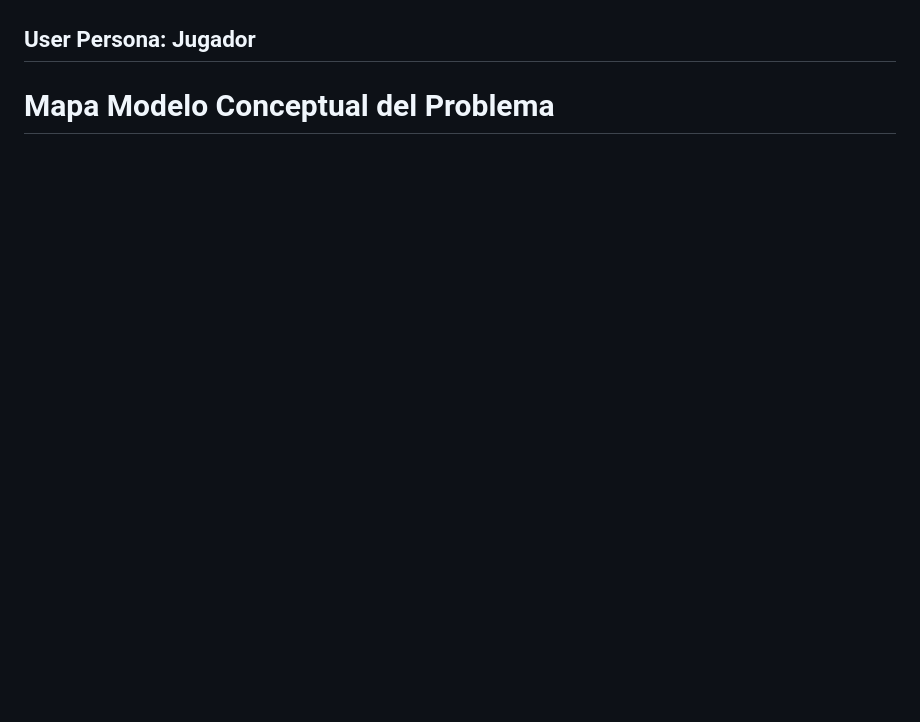
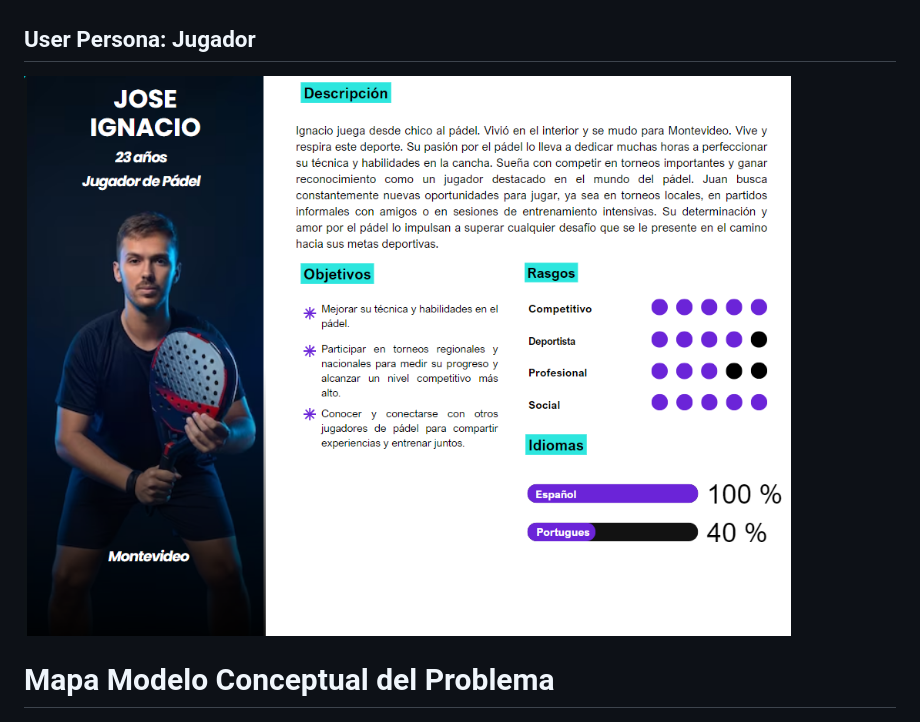
Before and after one commit to JuanCortabarria/Cortabarria-Kalichman-Orona, a Markdown page: README.md, the part around the change. Drawn GitHub-style; pictures changed too: perfilJugador.png (added); blank space fills up the shorter version.

Commit message:
User Persona

```diff
--- a/README.md
+++ b/README.md
@@ -43,7 +43,7 @@ Implementar esta solución no solo mejorará la eficiencia en la gestión de res
 ## User Persona: Dueño
 ![Modelo Conceptual del Problema](perfilGINO.png)
 ## User Persona: Jugador
-
+![Modelo Conceptual del Problema](perfilJugador.png)
 
 # Mapa Modelo Conceptual del Problema
 ![Modelo Conceptual del Problema](MapaConceptual.png)
```
